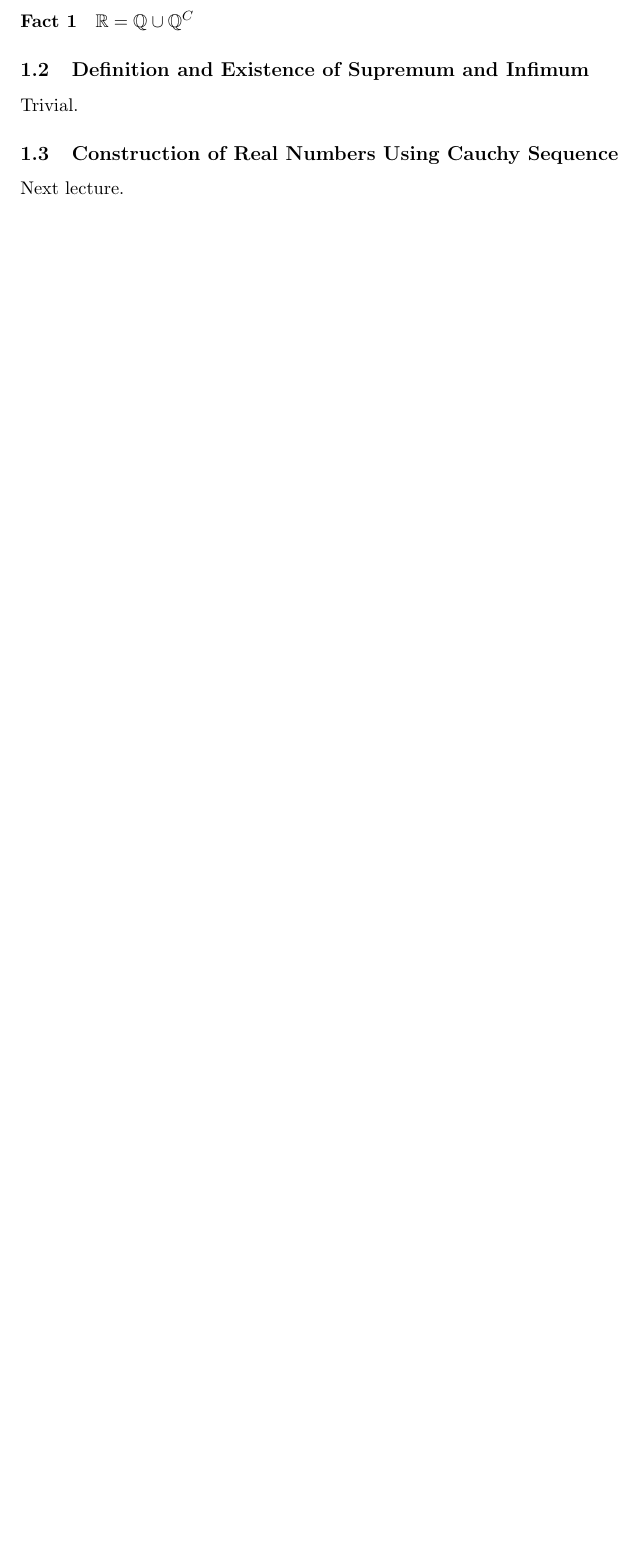
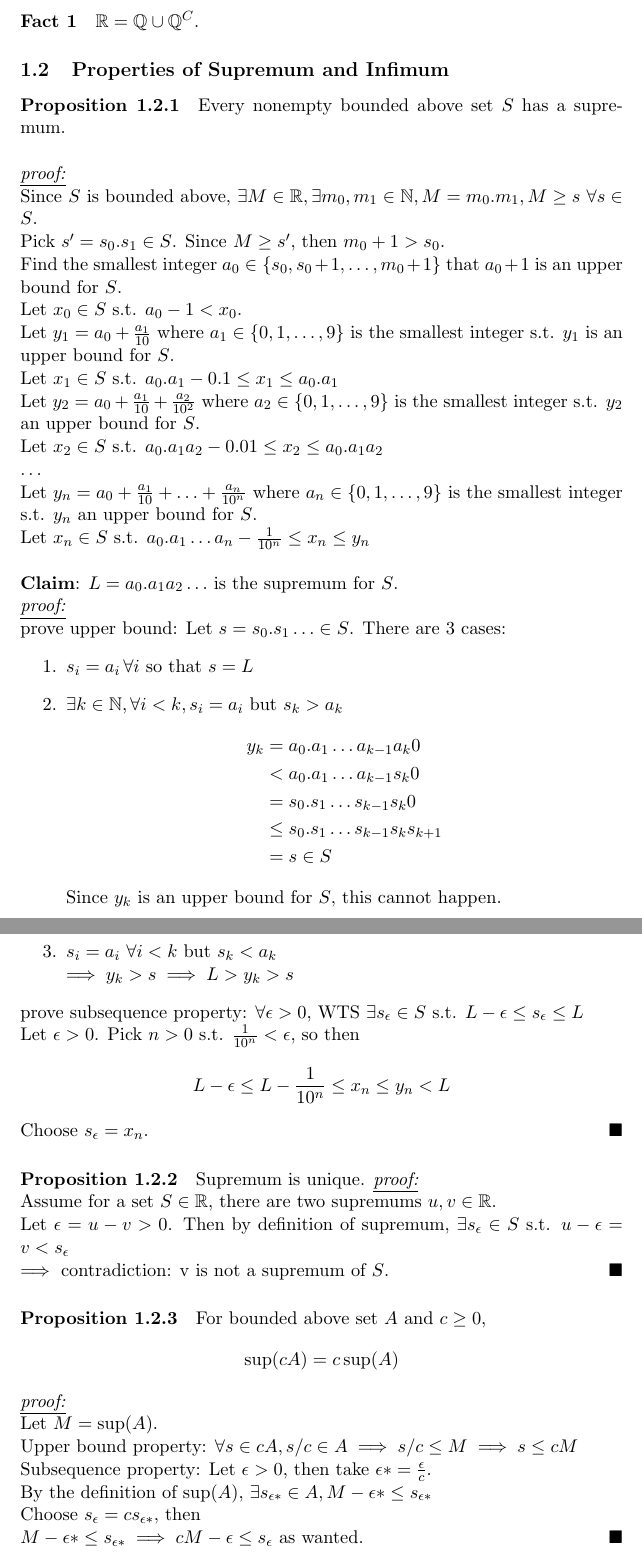
Before and after one commit to yuchenWYC/Yuchen-UofT-notes, a LaTeX document (MAT337/MAT337.tex): part of page 4 of 4 before the commit and two parts of pages 4 and 5 of 5 after it, the two joined at a grey line, cut so that both start at the same text, the shorter picture padded with empty space. Compiled offline with pdfLaTeX.

Commit message:
update 337 lec2

```diff
--- a/MAT337/MAT337.tex
+++ b/MAT337/MAT337.tex
@@ -124,11 +124,61 @@ $\begin{cases}
 \end{cases}$
 (by uniqueness of ED)
 $\implies$ ED is repeating. \qed
-\paragraph{Definition 2} $x \in \real$ is called \under{irrational} if $\nexists \frac{l}{m}$ such that $x = \frac{l}{m}$. Denote as $x \in \rational^C$.
-\paragraph{Proposition 2} $x \in \rational^C \iff$ the decimal expansion of $x$ neither terminates nor repeats.
-\paragraph{Fact 1} $\real = \rational \cup \rational^C$
-\subsection{Definition and Existence of Supremum and Infimum}
-Trivial.
-\subsection{Construction of Real Numbers Using Cauchy Sequence}
-Next lecture.
+\paragraph{Definition 1.1.3} $x \in \real$ is called \under{irrational} if $\nexists \frac{l}{m}$ such that $x = \frac{l}{m}$. Denote as $x \in \rational^C$.
+\paragraph{Proposition 1.1.4} $x \in \rational^C \iff$ the decimal expansion of $x$ neither terminates nor repeats.
+\paragraph{Fact 1} $\real = \rational \cup \rational^C$.
+\subsection{Properties of Supremum and Infimum}
+\paragraph{Proposition 1.2.1} Every nonempty bounded above set $S$ has a supremum. \\\\
+\proof\\
+Since $S$ is bounded above, $\exists M \in \real, \exists m_0, m_1 \in \mathbb{N}, M = m_0.m_1, M \geq s \,\, \forall s \in S$.\\
+Pick $s' = s_0.s_1 \in S$. Since $M \geq s'$, then $m_0 + 1 > s_0$. \\
+Find the smallest integer $a_0 \in \{s_0, s_0 + 1, \hdots, m_0 + 1\}$ that $a_0+ 1$ is an upper bound for $S$. \\
+Let $x_0 \in S$ s.t. $a_0 - 1 < x_0$.\\
+Let $y_1 = a_0 + \frac{a_1}{10}$ where $a_1 \in \{0,1,\hdots,9\}$ is the smallest integer s.t. $y_1$ is an upper bound for $S$. \\
+Let $x_1 \in S$ s.t. $a_0.a_1 - 0.1 \leq x_1 \leq a_0.a_1$\\
+Let $y_2 = a_0 + \frac{a_1}{10} + \frac{a_2}{10^2}$ where $a_2 \in \{0,1,\hdots,9\}$ is the smallest integer s.t. $y_2$ an upper bound for $S$. \\
+Let $x_2 \in S$ s.t. $a_0.a_1a_2 - 0.01 \leq x_2 \leq a_0.a_1a_2$\\
+$\hdots$ \\
+Let $y_n = a_0 + \frac{a_1}{10} + \hdots +  \frac{a_n}{10^n}$ where $a_n \in \{0,1,\hdots,9\}$ is the smallest integer s.t. $y_n$ an upper bound for $S$. \\
+Let $x_n \in S$ s.t. $a_0.a_1\hdots a_n - \frac{1}{10^n} \leq x_n \leq y_n$\\\\
+\textbf{Claim}: $L = a_0.a_1a_2\hdots$ is the supremum for $S$. \\
+\proof \\
+prove upper bound:
+Let $s = s_0.s_1\hdots \in S$.
+There are 3 cases:
+\begin{enumerate}
+	\item $s_i = a_i \,\forall i$ so that $s = L$
+	\item $\exists k \in \mathbb{N}, \forall i < k, s_i = a_i$ but $s_k > a_k$
+	\begin{align*}
+		y_k &= a_0.a_1\hdots a_{k-1}a_k0\\
+		&< a_0.a_1\hdots a_{k-1}s_k0 \\
+		&= s_0.s_1\hdots s_{k-1}s_k 0\\
+		&\leq s_0.s_1\hdots s_{k-1}s_ks_{k+1}\\
+		&= s \in S
+	\end{align*}
+	Since $y_k$ is an upper bound for $S$, this cannot happen.
+	\item $s_i = a_i \,\,\forall i < k$ but $s_k < a_k$\\
+	$\implies y_k > s \implies L > y_k> s$
+\end{enumerate}
+prove subsequence property: $\forall \epsilon >0$, WTS $\exists s_\epsilon \in S$ s.t. $L - \epsilon \leq s_\epsilon \leq L$\\
+Let $\epsilon >0$. Pick $n > 0$ s.t. $\frac{1}{10^n} < \epsilon$, so then
+$$L - \epsilon \leq L - \frac{1}{10^n} \leq x_n \leq y_n < L$$
+Choose $s_\epsilon = x_n$.\qed
+
+
+\paragraph{Proposition 1.2.2} Supremum is unique.
+\proof\\
+Assume for a set $S \in \real$, there are two supremums $u,v \in \real$. \\
+Let $\epsilon = u - v > 0$.
+Then by definition of supremum, $\exists s_\epsilon \in S $ s.t. $u - \epsilon = v < s_\epsilon$\\
+$\implies$ contradiction: v is not a supremum of $S$. \qed
+\paragraph{Proposition 1.2.3} For bounded above set $A$ and $c \geq 0$, $$\sup(cA) = c\sup(A)$$
+\proof \\
+Let $M = \sup(A)$.\\
+Upper bound property: $\forall s \in cA, s/c \in A \implies s/c \leq M \implies s \leq cM$ \\
+Subsequence property: Let $\epsilon > 0$, then take $\epsilon* = \frac{\epsilon}{c}$.\\
+By the definition of $\sup(A)$, $\exists s_{\epsilon*} \in A, M - \epsilon* \leq s_{\epsilon*}$\\
+Choose $s_\epsilon = cs_{\epsilon*}$, then \\
+$M - \epsilon* \leq s_{\epsilon*} \implies cM - \epsilon \leq s_\epsilon$ as wanted. \qed
+
 \end{document}
```
Also changed, not shown: MAT337/MAT337.pdf, MAT337/MAT337.tex (4 more changed lines).
